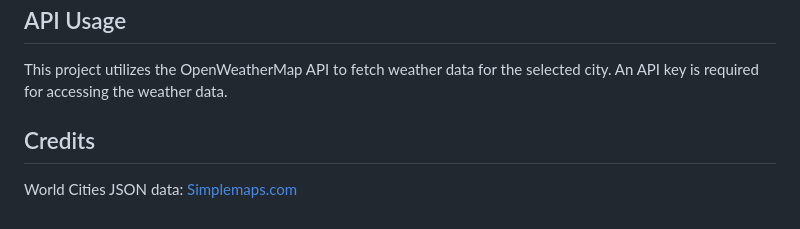
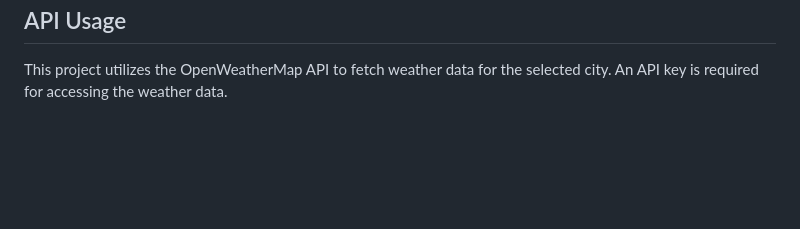
Before and after one commit to sushantkadam15/clearsky, a Markdown page: README.md, the part around the change. GitHub-like rendering; blank space fills up the shorter version.

```diff
--- a/README.md
+++ b/README.md
@@ -66,7 +66,3 @@
 <h2>API Usage</h2>
 
 <p>This project utilizes the OpenWeatherMap API to fetch weather data for the selected city. An API key is required for accessing the weather data.</p>
-
-<h2>Credits</h2>
-
-<p>World Cities JSON data: <a href="https://simplemaps.com/data/world-cities">Simplemaps.com</a></p>
```
